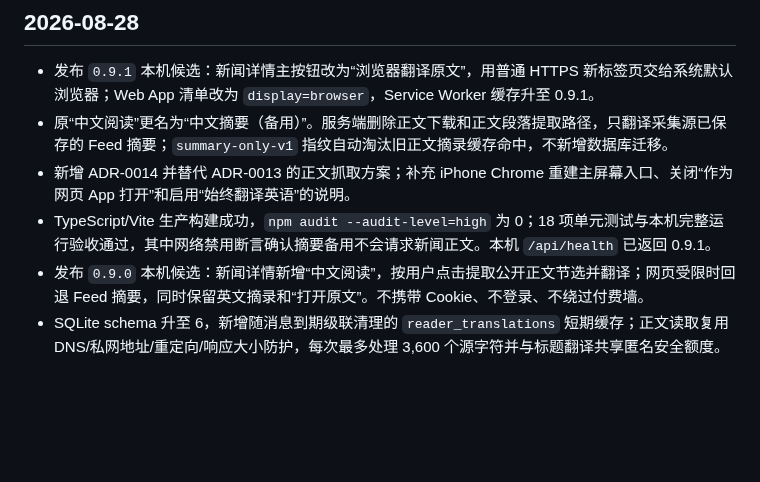
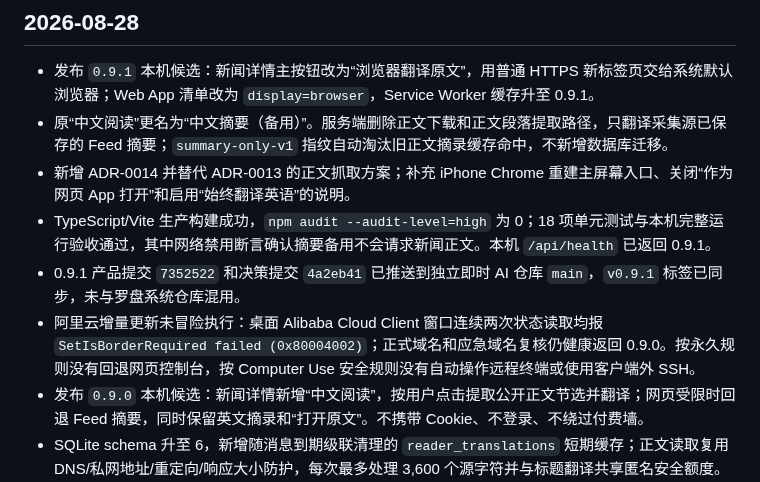
Before and after one commit to wangbaocheng123-hash/instant-ai-finance, a Markdown page: CHANGELOG.md, the part around the change. Rendered like a GitHub page; blank space fills up the shorter version.

Commit message:
Record 0.9.1 publication and cloud client block

```diff
--- a/CHANGELOG.md
+++ b/CHANGELOG.md
@@ -8,6 +8,8 @@
 - 原“中文阅读”更名为“中文摘要（备用）”。服务端删除正文下载和正文段落提取路径，只翻译采集源已保存的 Feed 摘要；`summary-only-v1` 指纹自动淘汰旧正文摘录缓存命中，不新增数据库迁移。
 - 新增 ADR-0014 并替代 ADR-0013 的正文抓取方案；补充 iPhone Chrome 重建主屏幕入口、关闭“作为网页 App 打开”和启用“始终翻译英语”的说明。
 - TypeScript/Vite 生产构建成功，`npm audit --audit-level=high` 为 0；18 项单元测试与本机完整运行验收通过，其中网络禁用断言确认摘要备用不会请求新闻正文。本机 `/api/health` 已返回 0.9.1。
+- 0.9.1 产品提交 `7352522` 和决策提交 `4a2eb41` 已推送到独立即时 AI 仓库 `main`，`v0.9.1` 标签已同步，未与罗盘系统仓库混用。
+- 阿里云增量更新未冒险执行：桌面 Alibaba Cloud Client 窗口连续两次状态读取均报 `SetIsBorderRequired failed (0x80004002)`；正式域名和应急域名复核仍健康返回 0.9.0。按永久规则没有回退网页控制台，按 Computer Use 安全规则没有自动操作远程终端或使用客户端外 SSH。
 - 发布 `0.9.0` 本机候选：新闻详情新增“中文阅读”，按用户点击提取公开正文节选并翻译；网页受限时回退 Feed 摘要，同时保留英文摘录和“打开原文”。不携带 Cookie、不登录、不绕过付费墙。
 - SQLite schema 升至 6，新增随消息到期级联清理的 `reader_translations` 短期缓存；正文读取复用 DNS/私网地址/重定向/响应大小防护，每次最多处理 3,600 个源字符并与标题翻译共享匿名安全额度。新增 ADR-0013。
 - 18 项 Python 单元测试、Vite 生产构建、零高危 npm 审计和本机 API 验证通过；390×844 手机视口实测中文阅读的加载/额度回退、英文原文入口和响应式详情页，控制台错误为 0。
```
Also changed, not shown: STATUS.md (+5 -4 lines), TASKS.md (+2 -2 lines).
